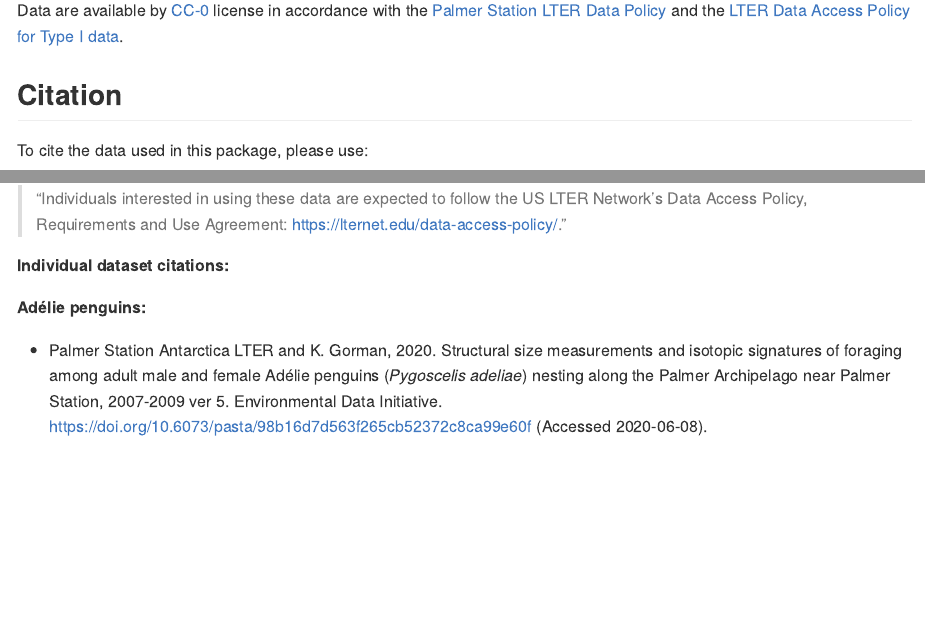
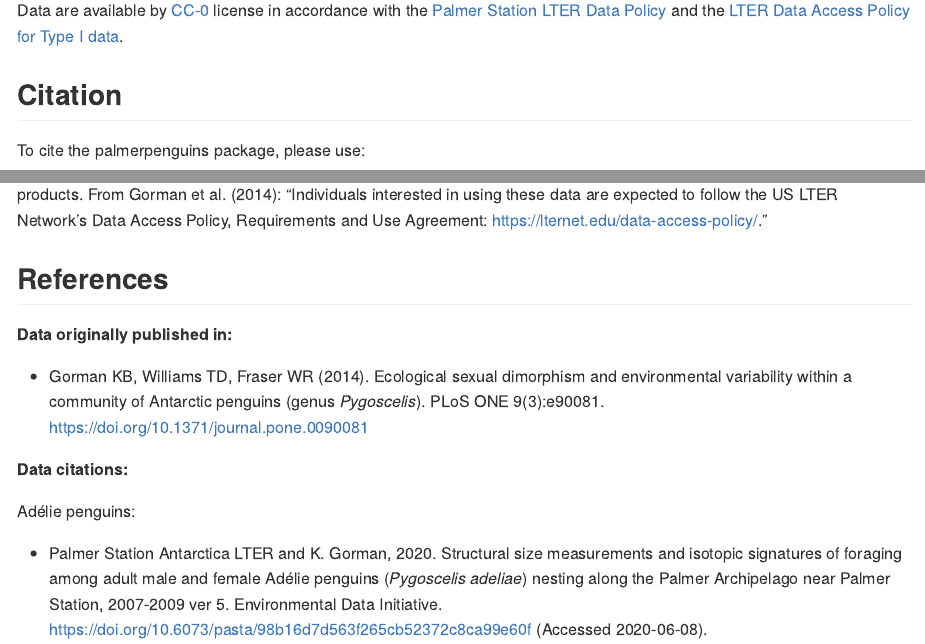
Before and after one commit to allisonhorst/palmerpenguins, an R Markdown document (README.Rmd): the page in a window 1100 px wide, from 2870 px down, and a second part further down, joined at a grey line. The pictures show the output file README.md that the author committed with the source, drawn offline in the style of GitHub; long lines of code are wrapped.

Commit message:
update pkg citation & refs (#61)
* update culmen to bills art

* update date, remove CoC, add R 4.0.2 to cran comments

* remove CoC

* remove CoC from README.md, update cran-comments

* update DESCRIPTION w/LTER explained & removed from title

* remove description url to palmer

* update citation & refs

````diff
--- a/README.Rmd
+++ b/README.Rmd
@@ -186,7 +186,7 @@ Data are available by  [CC-0](https://creativecommons.org/share-your-work/public
 
 ## Citation
 
-To cite the data used in this package, please use:
+To cite the palmerpenguins package, please use:
 
 ```{r}
 citation("palmerpenguins")
@@ -195,13 +195,18 @@ citation("palmerpenguins")
 
 ## Additional data use information
 
-Anyone interested in publishing the data should contact [Dr. Kristen Gorman](https://www.uaf.edu/cfos/people/faculty/detail/kristen-gorman.php) about analysis and working together on any final products. From Gorman et al. (2014):
+Anyone interested in publishing the data should contact [Dr. Kristen Gorman](https://www.uaf.edu/cfos/people/faculty/detail/kristen-gorman.php) about analysis and working together on any final products. From Gorman et al. (2014): "Individuals interested in using these data are expected to follow the US LTER Network’s Data Access Policy, Requirements and Use Agreement: https://lternet.edu/data-access-policy/."
 
-> "Individuals interested in using these data are expected to follow the US LTER Network’s Data Access Policy, Requirements and Use Agreement: https://lternet.edu/data-access-policy/."
+## References
 
-**Individual dataset citations:**
+**Data originally published in:**
 
-**Adélie penguins:**
++ Gorman KB, Williams TD, Fraser WR (2014). Ecological sexual dimorphism and environmental variability within a community of Antarctic penguins (genus *Pygoscelis*). PLoS ONE 9(3):e90081.  https://doi.org/10.1371/journal.pone.0090081
+
+
+**Data citations:**
+
+Adélie penguins:
 
 + Palmer Station Antarctica LTER and K. Gorman, 2020. Structural size measurements and isotopic signatures of foraging among adult male and female Adélie penguins (*Pygoscelis adeliae*) nesting along the Palmer Archipelago near Palmer Station, 2007-2009 ver 5. Environmental Data Initiative. https://doi.org/10.6073/pasta/98b16d7d563f265cb52372c8ca99e60f (Accessed 2020-06-08).
 
````
Also changed, not shown: README.md, README.Rmd (4 more changed lines), 1 other file.
